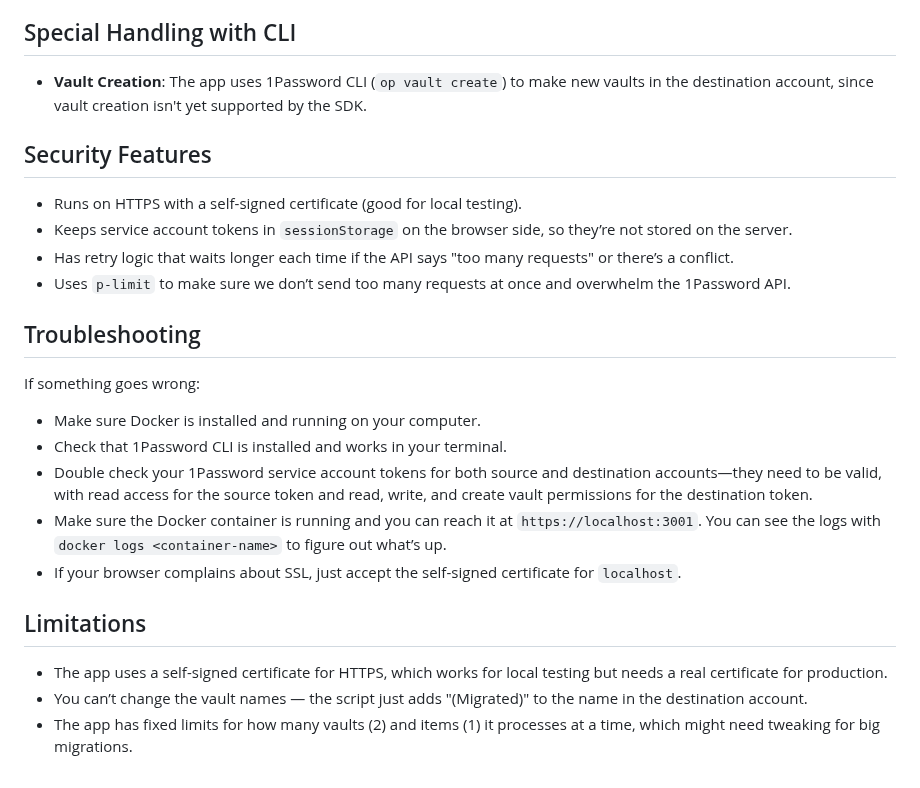
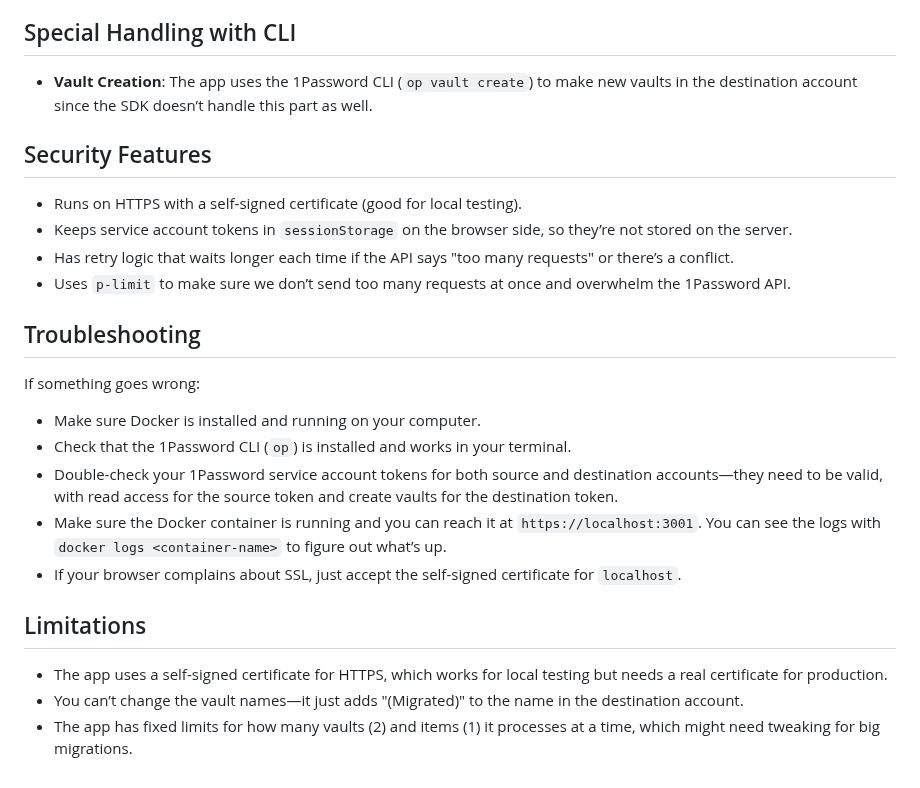
Before and after one commit to 1Password/solutions, a Markdown page: onepassword_sdks/demo-vault-migration-webapp/README.md, the part around the change. Drawn GitHub-style.

Commit message:
Revert "Update README files"
This reverts commit 09b22dc230c1e650e081d97e56b0f7599a4043d0.

```diff
--- a/onepassword_sdks/demo-vault-migration-webapp/README.md
+++ b/onepassword_sdks/demo-vault-migration-webapp/README.md
@@ -38,7 +38,7 @@ This app makes moving vaults between 1Password accounts super easy by:
 
 ## Special Handling with CLI
 
-- **Vault Creation**: The app uses 1Password CLI (`op vault create`) to make new vaults in the destination account, since vault creation isn't yet supported by the SDK.
+- **Vault Creation**: The app uses the 1Password CLI (`op vault create`) to make new vaults in the destination account since the SDK doesn’t handle this part as well.
 
 ## Security Features
 
@@ -52,13 +52,13 @@ This app makes moving vaults between 1Password accounts super easy by:
 If something goes wrong:
 
 - Make sure Docker is installed and running on your computer.
-- Check that 1Password CLI is installed and works in your terminal.
-- Double check your 1Password service account tokens for both source and destination accounts—they need to be valid, with read access for the source token and read, write, and create vault permissions for the destination token.
+- Check that the 1Password CLI (`op`) is installed and works in your terminal.
+- Double-check your 1Password service account tokens for both source and destination accounts—they need to be valid, with read access for the source token and create vaults for the destination token.
 - Make sure the Docker container is running and you can reach it at `https://localhost:3001`. You can see the logs with `docker logs <container-name>` to figure out what’s up.
 - If your browser complains about SSL, just accept the self-signed certificate for `localhost`.
 
 ## Limitations
 
 - The app uses a self-signed certificate for HTTPS, which works for local testing but needs a real certificate for production.
-- You can’t change the vault names — the script just adds "(Migrated)" to the name in the destination account.
+- You can’t change the vault names—it just adds "(Migrated)" to the name in the destination account.
 - The app has fixed limits for how many vaults (2) and items (1) it processes at a time, which might need tweaking for big migrations.
```
Also changed, not shown: onepassword_sdks/README.md (+6 -6 lines).
